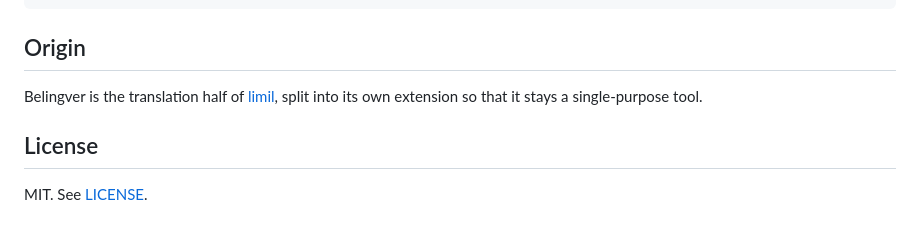
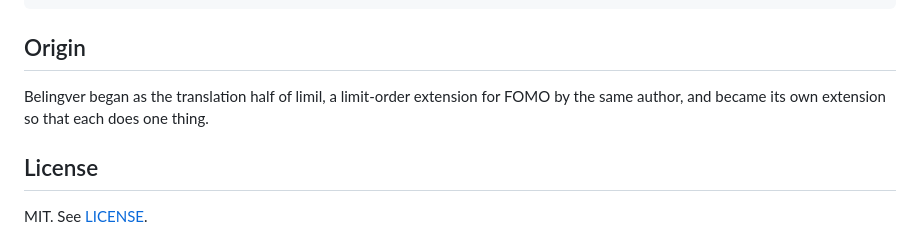
Before and after one commit to exsiway/belingver, a Markdown page: README.md, the part around the change. GitHub-like rendering.

Commit message:
README: origin without a link to a private repository

```diff
--- a/README.md
+++ b/README.md
@@ -163,8 +163,9 @@ npm run pack:store
 
 ## Origin
 
-Belingver is the translation half of [limil](https://github.com/exsiway/limil),
-split into its own extension so that it stays a single-purpose tool.
+Belingver began as the translation half of limil, a limit-order extension for
+FOMO by the same author, and became its own extension so that each does one
+thing.
 
 ## License
 
```
